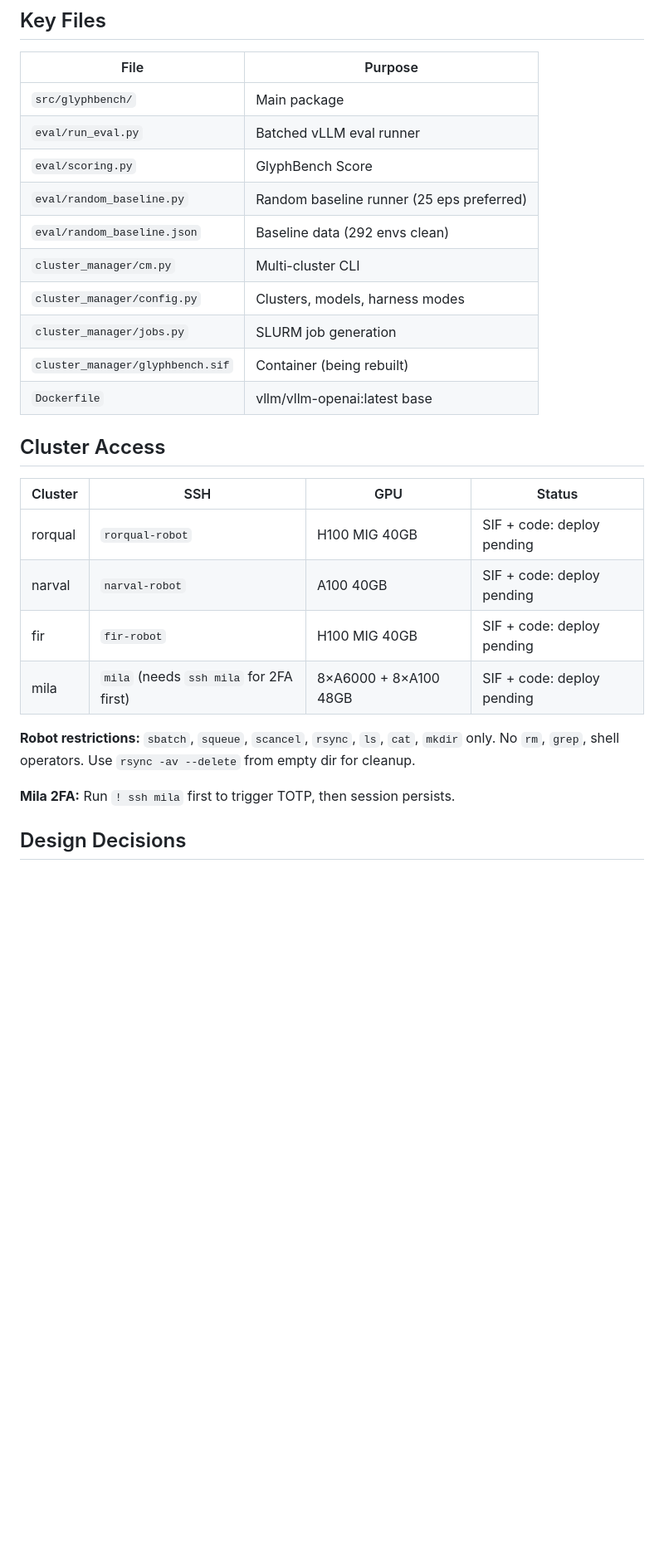
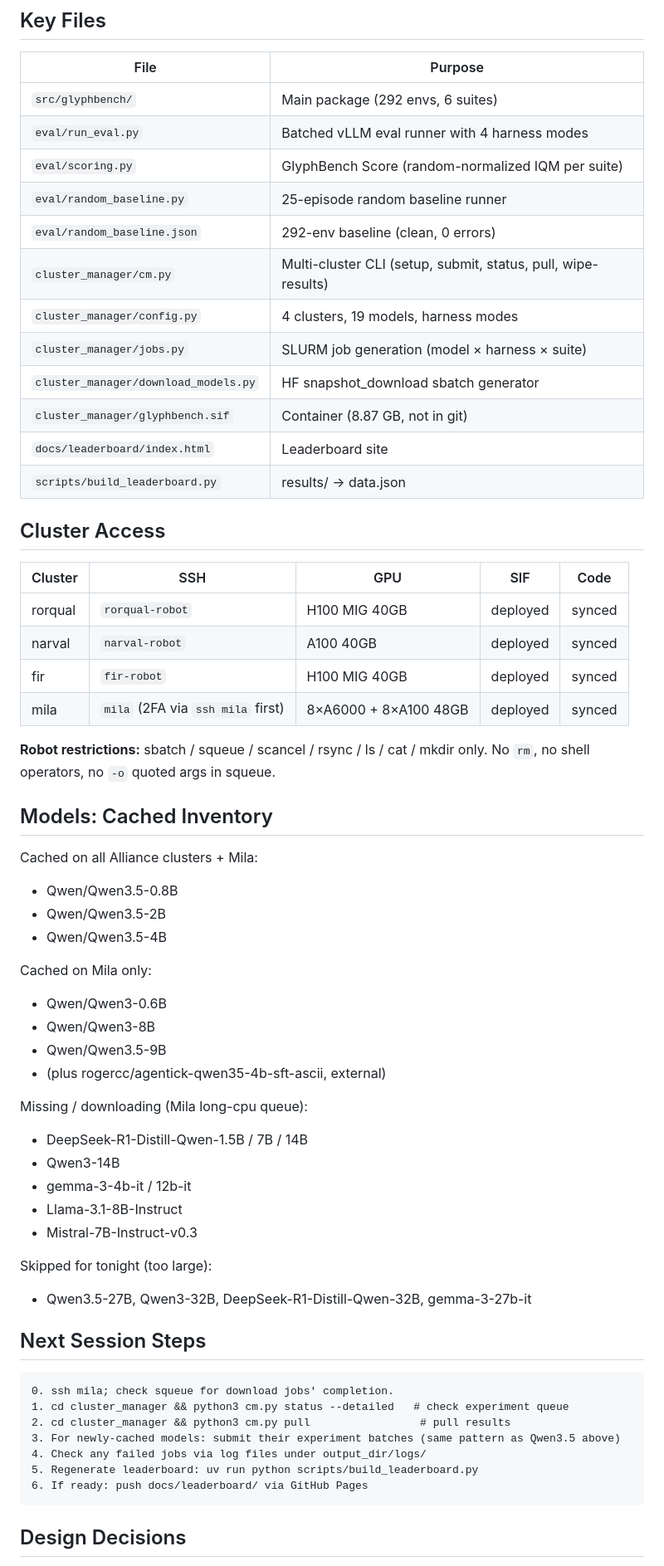
Before and after one commit to roger-creus/glyphbench, a Markdown page: HANDOVER.md, the part around one of its changes. Shown at 83% size. Drawn GitHub-style; blank space fills up the shorter version.

````diff
--- a/HANDOVER.md
+++ b/HANDOVER.md
@@ -46,29 +52,64 @@
 
 | File | Purpose |
 |------|---------|
-| `src/glyphbench/` | Main package |
-| `eval/run_eval.py` | Batched vLLM eval runner |
-| `eval/scoring.py` | GlyphBench Score |
-| `eval/random_baseline.py` | Random baseline runner (25 eps preferred) |
-| `eval/random_baseline.json` | Baseline data (292 envs clean) |
-| `cluster_manager/cm.py` | Multi-cluster CLI |
-| `cluster_manager/config.py` | Clusters, models, harness modes |
-| `cluster_manager/jobs.py` | SLURM job generation |
-| `cluster_manager/glyphbench.sif` | Container (being rebuilt) |
-| `Dockerfile` | vllm/vllm-openai:latest base |
+| `src/glyphbench/` | Main package (292 envs, 6 suites) |
+| `eval/run_eval.py` | Batched vLLM eval runner with 4 harness modes |
+| `eval/scoring.py` | GlyphBench Score (random-normalized IQM per suite) |
+| `eval/random_baseline.py` | 25-episode random baseline runner |
+| `eval/random_baseline.json` | 292-env baseline (clean, 0 errors) |
+| `cluster_manager/cm.py` | Multi-cluster CLI (setup, submit, status, pull, wipe-results) |
+| `cluster_manager/config.py` | 4 clusters, 19 models, harness modes |
+| `cluster_manager/jobs.py` | SLURM job generation (model × harness × suite) |
+| `cluster_manager/download_models.py` | HF snapshot_download sbatch generator |
+| `cluster_manager/glyphbench.sif` | Container (8.87 GB, not in git) |
+| `docs/leaderboard/index.html` | Leaderboard site |
+| `scripts/build_leaderboard.py` | results/ → data.json |
 
 ## Cluster Access
 
-| Cluster | SSH | GPU | Status |
-|---------|-----|-----|--------|
-| rorqual | `rorqual-robot` | H100 MIG 40GB | SIF + code: deploy pending |
-| narval | `narval-robot` | A100 40GB | SIF + code: deploy pending |
-| fir | `fir-robot` | H100 MIG 40GB | SIF + code: deploy pending |
-| mila | `mila` (needs `ssh mila` for 2FA first) | 8×A6000 + 8×A100 48GB | SIF + code: deploy pending |
+| Cluster | SSH | GPU | SIF | Code |
+|---------|-----|-----|-----|------|
+| rorqual | `rorqual-robot` | H100 MIG 40GB | deployed | synced |
+| narval  | `narval-robot`  | A100 40GB       | deployed | synced |
+| fir     | `fir-robot`     | H100 MIG 40GB   | deployed | synced |
+| mila    | `mila` (2FA via `ssh mila` first) | 8×A6000 + 8×A100 48GB | deployed | synced |
 
-**Robot restrictions:** `sbatch`, `squeue`, `scancel`, `rsync`, `ls`, `cat`, `mkdir` only. No `rm`, `grep`, shell operators. Use `rsync -av --delete` from empty dir for cleanup.
+**Robot restrictions:** sbatch / squeue / scancel / rsync / ls / cat / mkdir only. No `rm`, no shell operators, no `-o` quoted args in squeue.
 
-**Mila 2FA:** Run `! ssh mila` first to trigger TOTP, then session persists.
+## Models: Cached Inventory
+
+Cached on all Alliance clusters + Mila:
+- Qwen/Qwen3.5-0.8B
+- Qwen/Qwen3.5-2B
+- Qwen/Qwen3.5-4B
+
+Cached on Mila only:
+- Qwen/Qwen3-0.6B
+- Qwen/Qwen3-8B
+- Qwen/Qwen3.5-9B
+- (plus rogercc/agentick-qwen35-4b-sft-ascii, external)
+
+Missing / downloading (Mila long-cpu queue):
+- DeepSeek-R1-Distill-Qwen-1.5B / 7B / 14B
+- Qwen3-14B
+- gemma-3-4b-it / 12b-it
+- Llama-3.1-8B-Instruct
+- Mistral-7B-Instruct-v0.3
+
+Skipped for tonight (too large):
+- Qwen3.5-27B, Qwen3-32B, DeepSeek-R1-Distill-Qwen-32B, gemma-3-27b-it
+
+## Next Session Steps
+
+```
+0. ssh mila; check squeue for download jobs' completion.
+1. cd cluster_manager && python3 cm.py status --detailed   # check experiment queue
+2. cd cluster_manager && python3 cm.py pull                 # pull results
+3. For newly-cached models: submit their experiment batches (same pattern as Qwen3.5 above)
+4. Check any failed jobs via log files under output_dir/logs/
+5. Regenerate leaderboard: uv run python scripts/build_leaderboard.py
+6. If ready: push docs/leaderboard/ via GitHub Pages
+```
 
 ## Design Decisions
 
````
Also changed, not shown: other parts of HANDOVER.md (+42 -36 lines).
